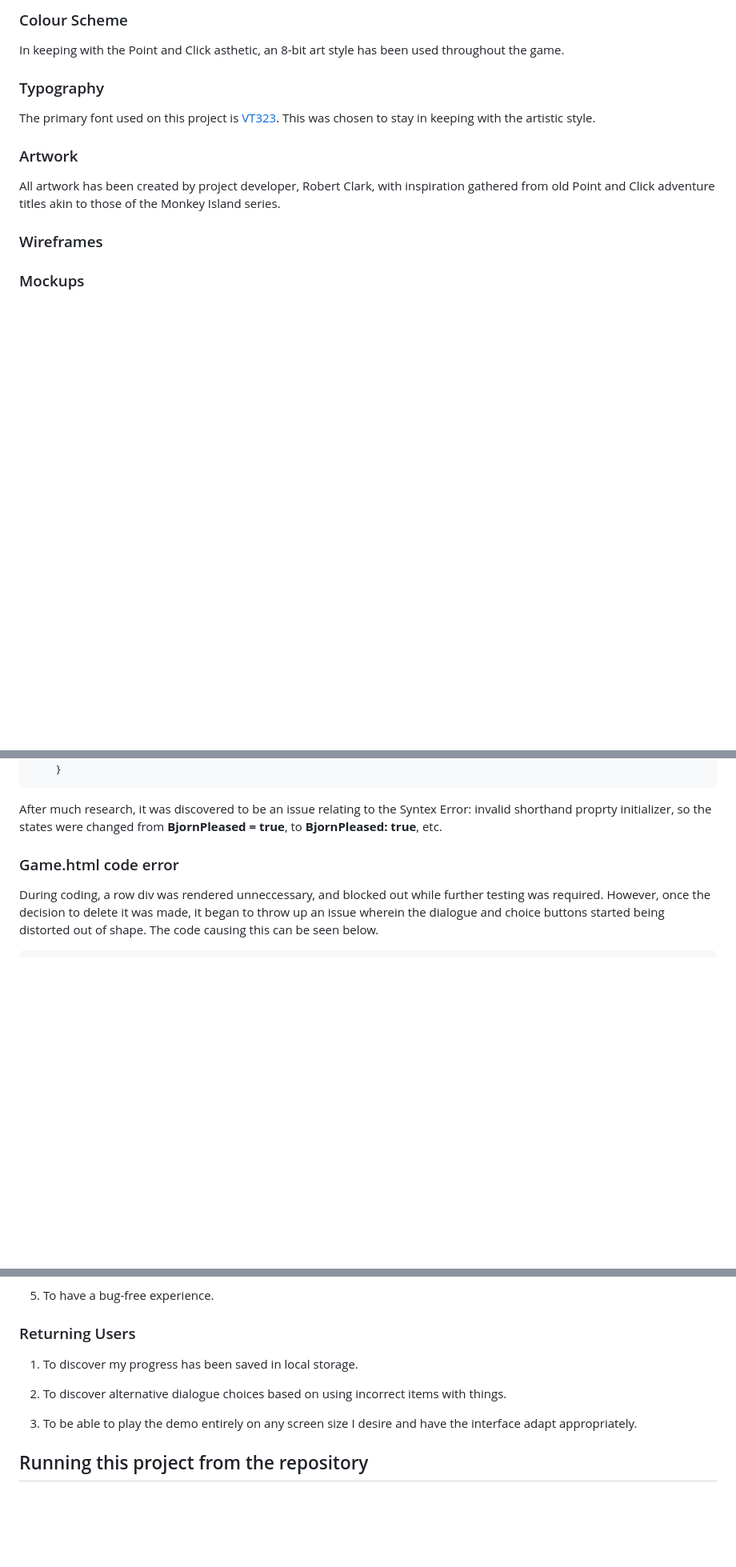
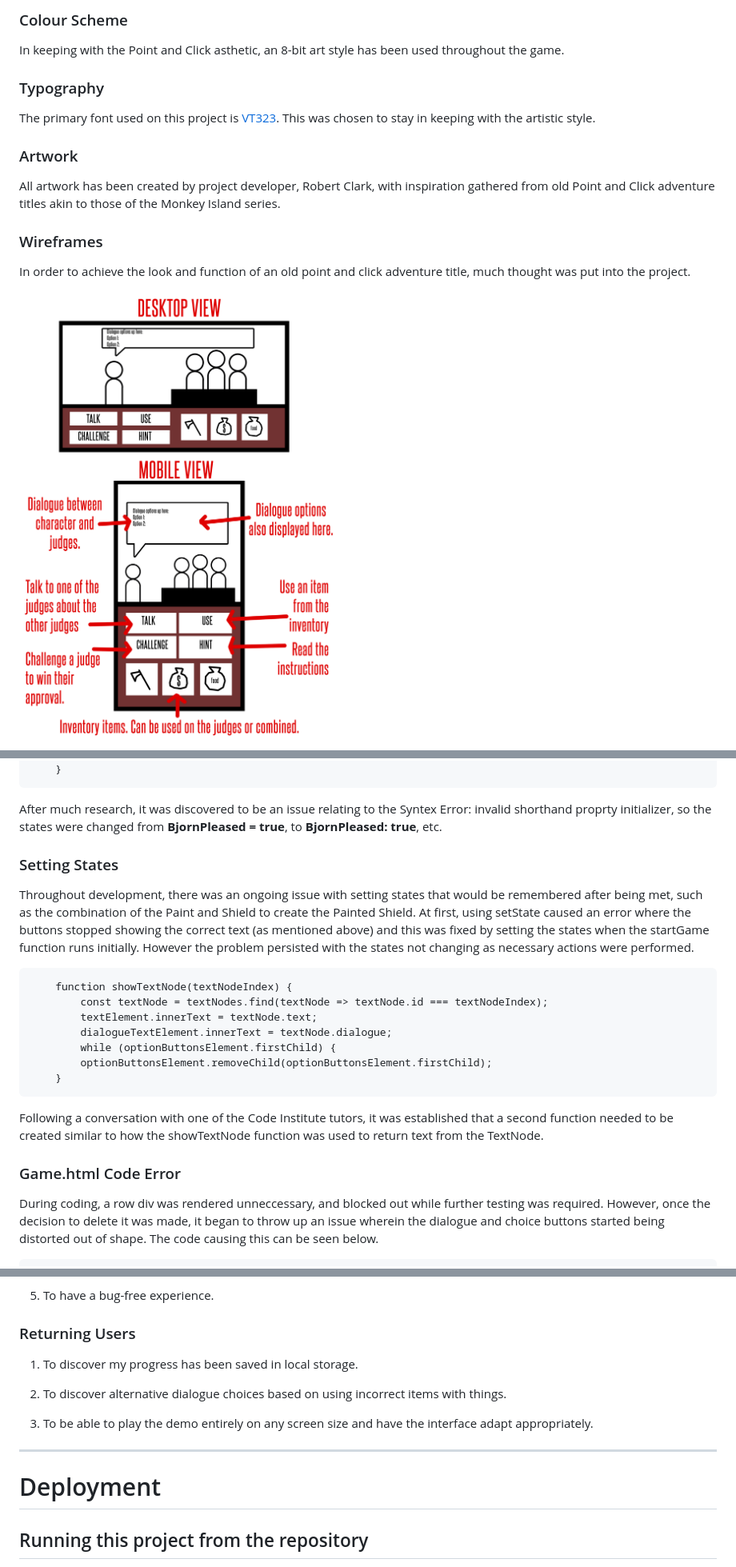
Before and after one commit to Code-Institute-Submissions/MSP2_Viking_Adventure, a Markdown page: README.md, 3 parts joined by grey strips. Shown: that part at 80% size. Drawn GitHub-style; pictures changed too: assets/docs/wireframe.png (added); blank space fills up the shorter version.

````diff
--- a/README.md
+++ b/README.md
@@ -86,6 +89,7 @@ The primary font used on this project is [VT323](https://fonts.google.com/specim
 All artwork has been created by project developer, Robert Clark, with inspiration gathered from old Point and Click adventure titles akin to those of the Monkey Island series.
 
 ### Wireframes
+In order to achieve the look and function of an old point and click adventure title, much thought was put into the project.
 
-### Mockups
+![Wireframe](assets/docs/wireframe.png)
 
@@ -233,8 +243,25 @@ After many attempted fixes, it turns out it wasn't a problem caused by the modal
 After much research, it was discovered to be an issue relating to the Syntex Error: invalid shorthand proprty initializer,
 so the states were changed from **BjornPleased = true**, to **BjornPleased: true**, etc.
 
+### Setting States
 
-### Game.html code error
+Throughout development, there was an ongoing issue with setting states that would be remembered after being met, such as the combination of the Paint and Shield to create the Painted Shield.
+At first, using setState caused an error where the buttons stopped showing the correct text (as mentioned above) and this was fixed by setting the states when the startGame function runs initially.
+However the problem persisted with the states not changing as necessary actions were performed.
+
+```
+    function showTextNode(textNodeIndex) {
+        const textNode = textNodes.find(textNode => textNode.id === textNodeIndex);
+        textElement.innerText = textNode.text;
+        dialogueTextElement.innerText = textNode.dialogue;
+        while (optionButtonsElement.firstChild) {
+        optionButtonsElement.removeChild(optionButtonsElement.firstChild);
+    }
+  ```
+  Following a conversation with one of the Code Institute tutors, it was established that a second function needed to be created similar to how the showTextNode function was used to return text from the TextNode.
+
+
+### Game.html Code Error
 
 During coding, a row div was rendered unneccessary, and blocked out while further testing was required. However, once the decision to delete it was made, it began to throw up an issue wherein the dialogue and
 choice buttons started being distorted out of shape. The code causing this can be seen below.
@@ -281,12 +304,16 @@ As outlined in the Project and User Goals, there were 9 main things that were re
 5. To have a bug-free experience.
 
 ### Returning Users
+
 1. To discover my progress has been saved in local storage.
 
 2. To discover alternative dialogue choices based on using incorrect items with things.
 
-3. To be able to play the demo entirely on any screen size I desire and have the interface adapt appropriately.
+3. To be able to play the demo entirely on any screen size and have the interface adapt appropriately.
 
+---
+
+# Deployment
 
 ## Running this project from the repository
 
````
Also changed, not shown: other parts of README.md (+18 -11 lines), assets/docs/excel-screenshot.png (added), assets/docs/wireframe-structure.png (added), 3 other files.
